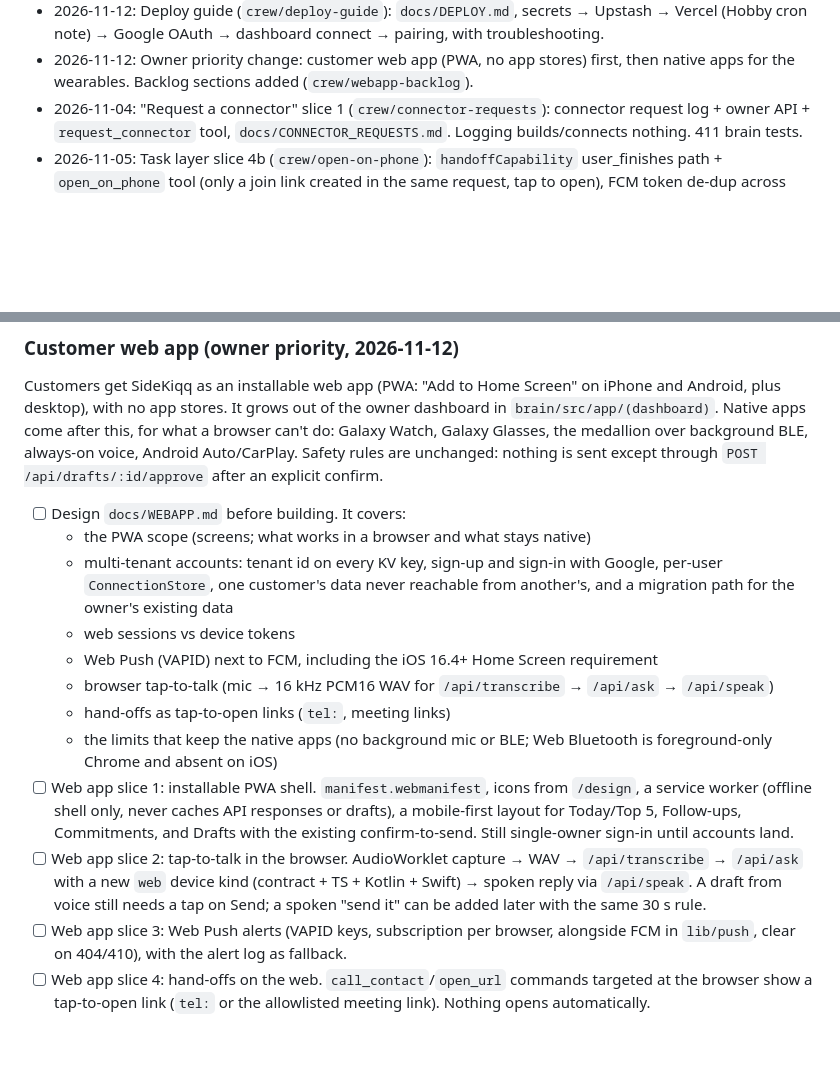
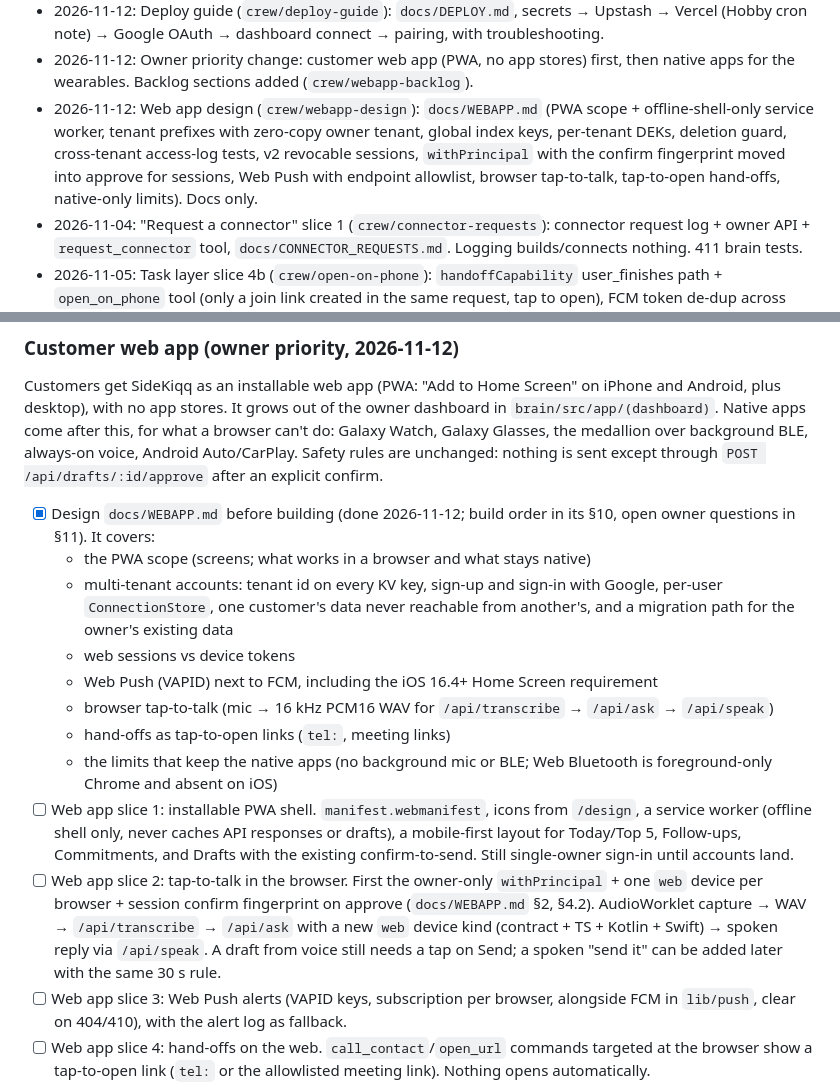
Before and after one commit to stimmel11/sidekiqq, a Markdown page: PROGRESS.md, 2 parts joined by grey strips. Rendered like a GitHub page; blank space fills up the shorter version.

```diff
--- a/PROGRESS.md
+++ b/PROGRESS.md
@@ -46,6 +46,7 @@ This file is the build crew's memory. Every session (human or bot) reads it firs
 - 2026-11-11: Kroger slice 2a (`crew/kroger-signin`): `KrogerAuth` (PKCE sign-in, rotation-safe refresh, client-credentials search token) + KV-backed `SearchedProducts`. Not wired yet. 671 brain tests.
 - 2026-11-12: Deploy guide (`crew/deploy-guide`): `docs/DEPLOY.md`, secrets → Upstash → Vercel (Hobby cron note) → Google OAuth → dashboard connect → pairing, with troubleshooting.
 - 2026-11-12: Owner priority change: customer web app (PWA, no app stores) first, then native apps for the wearables. Backlog sections added (`crew/webapp-backlog`).
+- 2026-11-12: Web app design (`crew/webapp-design`): `docs/WEBAPP.md` (PWA scope + offline-shell-only service worker, tenant prefixes with zero-copy owner tenant, global index keys, per-tenant DEKs, deletion guard, cross-tenant access-log tests, v2 revocable sessions, `withPrincipal` with the confirm fingerprint moved into approve for sessions, Web Push with endpoint allowlist, browser tap-to-talk, tap-to-open hand-offs, native-only limits). Docs only.
 - 2026-11-04: "Request a connector" slice 1 (`crew/connector-requests`): connector request log + owner API + `request_connector` tool, `docs/CONNECTOR_REQUESTS.md`. Logging builds/connects nothing. 411 brain tests.
 - 2026-11-05: Task layer slice 4b (`crew/open-on-phone`): `handoffCapability` user_finishes path + `open_on_phone` tool (only a join link created in the same request, tap to open), FCM token de-dup across device records. 667 brain tests.
 - 2026-11-07: Zoom slice 2 (`crew/zoom-connect`): Zoom OAuth flow behind the generic `/api/connections/zoom/*` routes (PKCE connect, encrypted callback store, revoke on disconnect, reconnect/refresh race guards). 664 brain tests.
@@ -59,7 +60,7 @@ Bots take the first unchecked item that is NOT tagged `[needs-human]`.
 
 ### Customer web app (owner priority, 2026-11-12)
 Customers get SideKiqq as an installable web app (PWA: "Add to Home Screen" on iPhone and Android, plus desktop), with no app stores. It grows out of the owner dashboard in `brain/src/app/(dashboard)`. Native apps come after this, for what a browser can't do: Galaxy Watch, Galaxy Glasses, the medallion over background BLE, always-on voice, Android Auto/CarPlay. Safety rules are unchanged: nothing is sent except through `POST /api/drafts/:id/approve` after an explicit confirm.
-- [ ] Design `docs/WEBAPP.md` before building. It covers:
+- [x] Design `docs/WEBAPP.md` before building (done 2026-11-12; build order in its §10, open owner questions in §11). It covers:
   - the PWA scope (screens; what works in a browser and what stays native)
   - multi-tenant accounts: tenant id on every KV key, sign-up and sign-in with Google, per-user `ConnectionStore`, one customer's data never reachable from another's, and a migration path for the owner's existing data
   - web sessions vs device tokens
@@ -68,7 +69,7 @@ Customers get SideKiqq as an installable web app (PWA: "Add to Home Screen" on i
   - hand-offs as tap-to-open links (`tel:`, meeting links)
   - the limits that keep the native apps (no background mic or BLE; Web Bluetooth is foreground-only Chrome and absent on iOS)
 - [ ] Web app slice 1: installable PWA shell. `manifest.webmanifest`, icons from `/design`, a service worker (offline shell only, never caches API responses or drafts), a mobile-first layout for Today/Top 5, Follow-ups, Commitments, and Drafts with the existing confirm-to-send. Still single-owner sign-in until accounts land.
-- [ ] Web app slice 2: tap-to-talk in the browser. AudioWorklet capture → WAV → `/api/transcribe` → `/api/ask` with a new `web` device kind (contract + TS + Kotlin + Swift) → spoken reply via `/api/speak`. A draft from voice still needs a tap on Send; a spoken "send it" can be added later with the same 30 s rule.
+- [ ] Web app slice 2: tap-to-talk in the browser. First the owner-only `withPrincipal` + one `web` device per browser + session confirm fingerprint on approve (`docs/WEBAPP.md` §2, §4.2). AudioWorklet capture → WAV → `/api/transcribe` → `/api/ask` with a new `web` device kind (contract + TS + Kotlin + Swift) → spoken reply via `/api/speak`. A draft from voice still needs a tap on Send; a spoken "send it" can be added later with the same 30 s rule.
 - [ ] Web app slice 3: Web Push alerts (VAPID keys, subscription per browser, alongside FCM in `lib/push`, clear on 404/410), with the alert log as fallback.
 - [ ] Web app slice 4: hand-offs on the web. `call_contact`/`open_url` commands targeted at the browser show a tap-to-open link (`tel:` or the allowlisted meeting link). Nothing opens automatically.
 - [ ] Brain: multi-tenant accounts per `docs/WEBAPP.md` (large; slice it). Google sign-in for customers, tenant-scoped repos and connections, per-tenant rate limits and caps, account deletion that wipes the tenant's keys, and tests proving no cross-tenant reads.
```
Also changed, not shown: docs/WEBAPP.md (added, +482 -0 lines).
